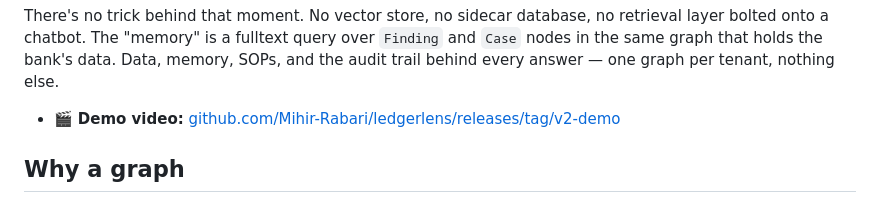
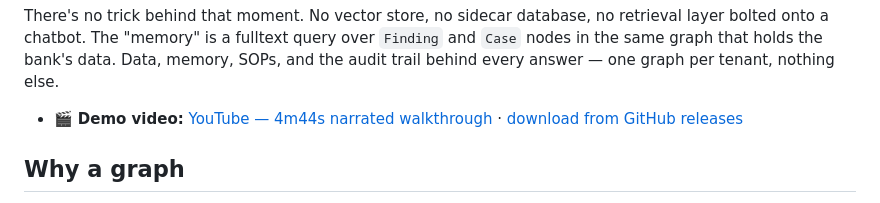
Before and after one commit to Mihir-Rabari/ledgerlens, a Markdown page: README.md, the part around the change. Rendered like a GitHub page.

Commit message:
link YouTube v2 demo in README + dossier; swap judge-facing live URL to warning-free tunnel

```diff
--- a/README.md
+++ b/README.md
@@ -19,7 +19,7 @@ layer bolted onto a chatbot. The "memory" is a fulltext query over `Finding` and
 nodes in the same graph that holds the bank's data. Data, memory, SOPs, and the audit
 trail behind every answer — one graph per tenant, nothing else.
 
-- 🎬 **Demo video:** [github.com/Mihir-Rabari/ledgerlens/releases/tag/v2-demo](https://github.com/Mihir-Rabari/ledgerlens/releases/tag/v2-demo)
+- 🎬 **Demo video:** [YouTube — 4m44s narrated walkthrough](https://youtu.be/fzjV2-wHl0s) · [download from GitHub releases](https://github.com/Mihir-Rabari/ledgerlens/releases/tag/v2-demo)
 
 ## Why a graph
 
```
Also changed, not shown: HACKATHON.md (+2 -2 lines).
